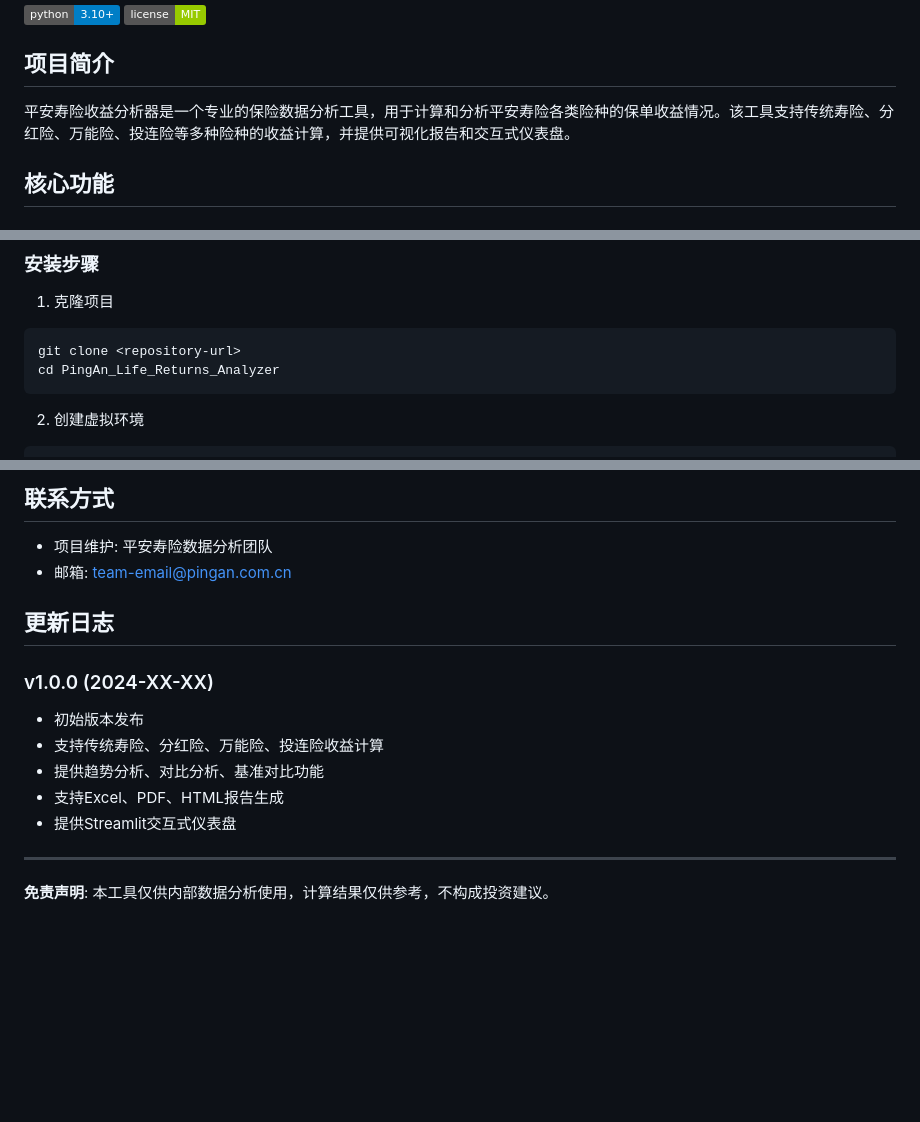
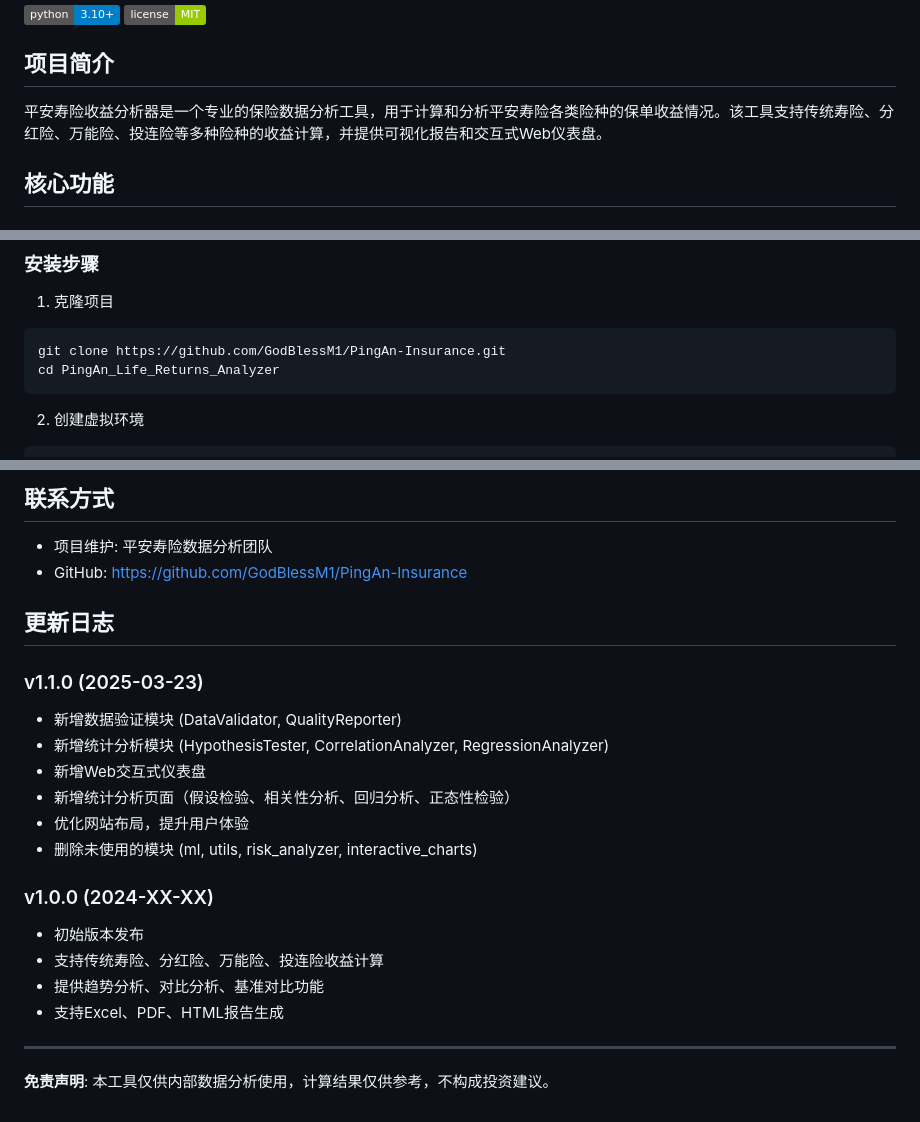
Before and after one commit to GodBlessM1/PingAn-Insurance, a Markdown page: README.md, 3 parts joined by grey strips. Drawn GitHub-style; badges without logos; blank space fills up the shorter version.

````diff
--- a/README.md
+++ b/README.md
@@ -6,7 +6,7 @@
 
 ## 项目简介
 
-平安寿险收益分析器是一个专业的保险数据分析工具，用于计算和分析平安寿险各类险种的保单收益情况。该工具支持传统寿险、分红险、万能险、投连险等多种险种的收益计算，并提供可视化报告和交互式仪表盘。
+平安寿险收益分析器是一个专业的保险数据分析工具，用于计算和分析平安寿险各类险种的保单收益情况。该工具支持传统寿险、分红险、万能险、投连险等多种险种的收益计算，并提供可视化报告和交互式Web仪表盘。
 
 ## 核心功能
 
@@ -83,7 +105,7 @@ PingAn_Life_Returns_Analyzer/
 
 1. 克隆项目
 ```bash
-git clone <repository-url>
+git clone https://github.com/GodBlessM1/PingAn-Insurance.git
 cd PingAn_Life_Returns_Analyzer
 ```
 
@@ -275,16 +367,23 @@ pytest tests/
 ## 联系方式
 
 - 项目维护: 平安寿险数据分析团队
-- 邮箱: <team-email@pingan.com.cn>
+- GitHub: https://github.com/GodBlessM1/PingAn-Insurance
 
 ## 更新日志
+
+### v1.1.0 (2025-03-23)
+- 新增数据验证模块 (DataValidator, QualityReporter)
+- 新增统计分析模块 (HypothesisTester, CorrelationAnalyzer, RegressionAnalyzer)
+- 新增Web交互式仪表盘
+- 新增统计分析页面（假设检验、相关性分析、回归分析、正态性检验）
+- 优化网站布局，提升用户体验
+- 删除未使用的模块 (ml, utils, risk_analyzer, interactive_charts)
 
 ### v1.0.0 (2024-XX-XX)
 - 初始版本发布
 - 支持传统寿险、分红险、万能险、投连险收益计算
 - 提供趋势分析、对比分析、基准对比功能
 - 支持Excel、PDF、HTML报告生成
-- 提供Streamlit交互式仪表盘
 
 ---
 
````
Also changed, not shown: other parts of README.md (+103 -11 lines).
